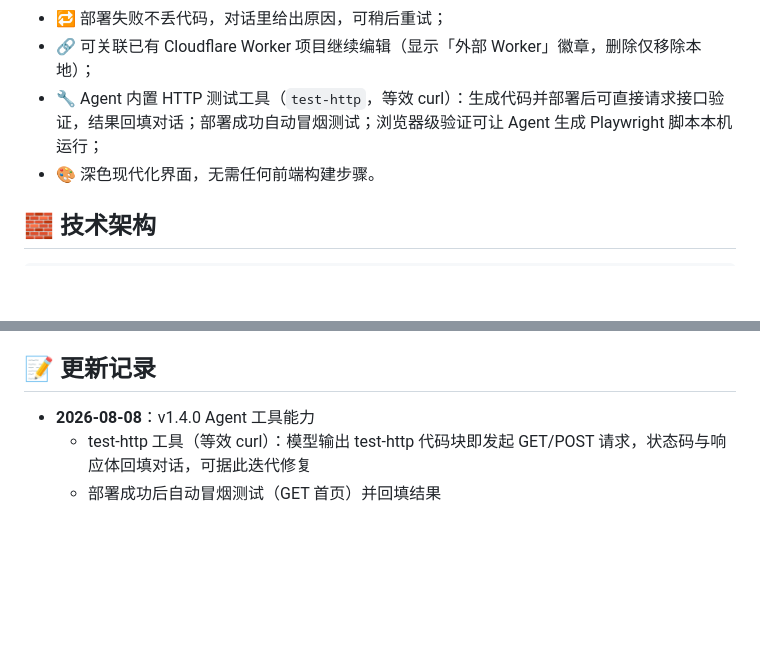
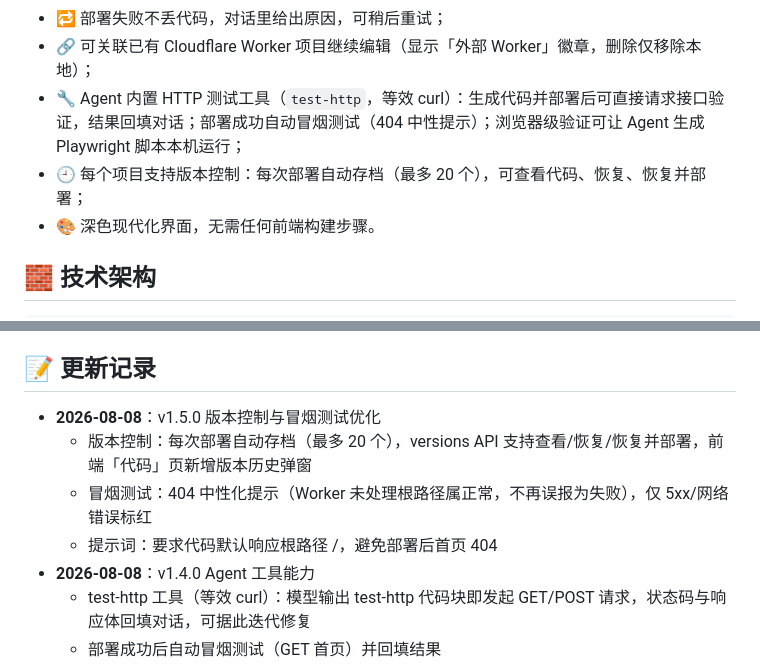
Before and after one commit to dockermen/cf-worker-builder, a Markdown page: README.md, 2 parts joined by grey strips. Drawn GitHub-style; blank space fills up the shorter version.

Commit message:
更新 README：记录版本控制与冒烟测试优化

```diff
--- a/README.md
+++ b/README.md
@@ -23,7 +23,8 @@
 - 📄 内置代码编辑器，可手动改代码再部署；
 - 🔁 部署失败不丢代码，对话里给出原因，可稍后重试；
 - 🔗 可关联已有 Cloudflare Worker 项目继续编辑（显示「外部 Worker」徽章，删除仅移除本地）；
-- 🔧 Agent 内置 HTTP 测试工具（`test-http`，等效 curl）：生成代码并部署后可直接请求接口验证，结果回填对话；部署成功自动冒烟测试；浏览器级验证可让 Agent 生成 Playwright 脚本本机运行；
+- 🔧 Agent 内置 HTTP 测试工具（`test-http`，等效 curl）：生成代码并部署后可直接请求接口验证，结果回填对话；部署成功自动冒烟测试（404 中性提示）；浏览器级验证可让 Agent 生成 Playwright 脚本本机运行；
+- 🕘 每个项目支持版本控制：每次部署自动存档（最多 20 个），可查看代码、恢复、恢复并部署；
 - 🎨 深色现代化界面，无需任何前端构建步骤。
 
 ## 🧱 技术架构
@@ -168,6 +169,10 @@ npm run deploy
 
 ## 📝 更新记录
 
+- **2026-08-08**：v1.5.0 版本控制与冒烟测试优化
+  - 版本控制：每次部署自动存档（最多 20 个），versions API 支持查看/恢复/恢复并部署，前端「代码」页新增版本历史弹窗
+  - 冒烟测试：404 中性化提示（Worker 未处理根路径属正常，不再误报为失败），仅 5xx/网络错误标红
+  - 提示词：要求代码默认响应根路径 /，避免部署后首页 404
 - **2026-08-08**：v1.4.0 Agent 工具能力
   - test-http 工具（等效 curl）：模型输出 test-http 代码块即发起 GET/POST 请求，状态码与响应体回填对话，可据此迭代修复
   - 部署成功后自动冒烟测试（GET 首页）并回填结果
```
